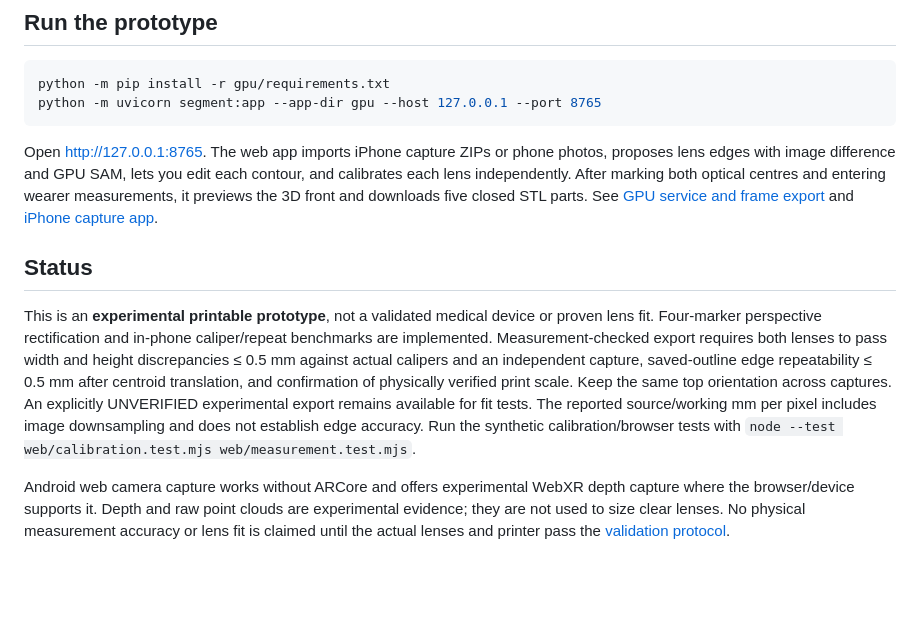
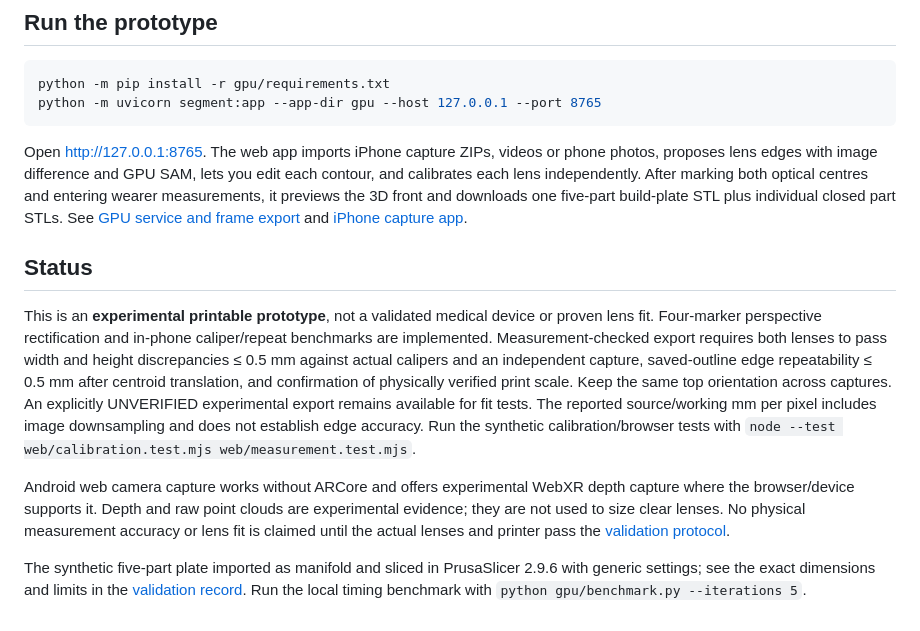
Before and after one commit to zajalist/optiframe, a Markdown page: README.md, the part around the change. Drawn GitHub-style; blank space fills up the shorter version.

Commit message:
Record sample slicer validation and current phone workflow

````diff
--- a/README.md
+++ b/README.md
@@ -33,10 +33,12 @@ python -m pip install -r gpu/requirements.txt
 python -m uvicorn segment:app --app-dir gpu --host 127.0.0.1 --port 8765
 ```
 
-Open <http://127.0.0.1:8765>. The web app imports iPhone capture ZIPs or phone photos, proposes lens edges with image difference and GPU SAM, lets you edit each contour, and calibrates each lens independently. After marking both optical centres and entering wearer measurements, it previews the 3D front and downloads five closed STL parts. See [GPU service and frame export](gpu/README.md) and [iPhone capture app](ios/README.md).
+Open <http://127.0.0.1:8765>. The web app imports iPhone capture ZIPs, videos or phone photos, proposes lens edges with image difference and GPU SAM, lets you edit each contour, and calibrates each lens independently. After marking both optical centres and entering wearer measurements, it previews the 3D front and downloads one five-part build-plate STL plus individual closed part STLs. See [GPU service and frame export](gpu/README.md) and [iPhone capture app](ios/README.md).
 
 ## Status
 
 This is an **experimental printable prototype**, not a validated medical device or proven lens fit. Four-marker perspective rectification and in-phone caliper/repeat benchmarks are implemented. Measurement-checked export requires both lenses to pass width and height discrepancies ≤ 0.5 mm against actual calipers and an independent capture, saved-outline edge repeatability ≤ 0.5 mm after centroid translation, and confirmation of physically verified print scale. Keep the same top orientation across captures. An explicitly UNVERIFIED experimental export remains available for fit tests. The reported source/working mm per pixel includes image downsampling and does not establish edge accuracy. Run the synthetic calibration/browser tests with `node --test web/calibration.test.mjs web/measurement.test.mjs`.
 
 Android web camera capture works without ARCore and offers experimental WebXR depth capture where the browser/device supports it. Depth and raw point clouds are experimental evidence; they are not used to size clear lenses. No physical measurement accuracy or lens fit is claimed until the actual lenses and printer pass the [validation protocol](docs/validation.md).
+
+The synthetic five-part plate imported as manifold and sliced in PrusaSlicer 2.9.6 with generic settings; see the exact dimensions and limits in the [validation record](docs/validation.md). Run the local timing benchmark with `python gpu/benchmark.py --iterations 5`.
````
